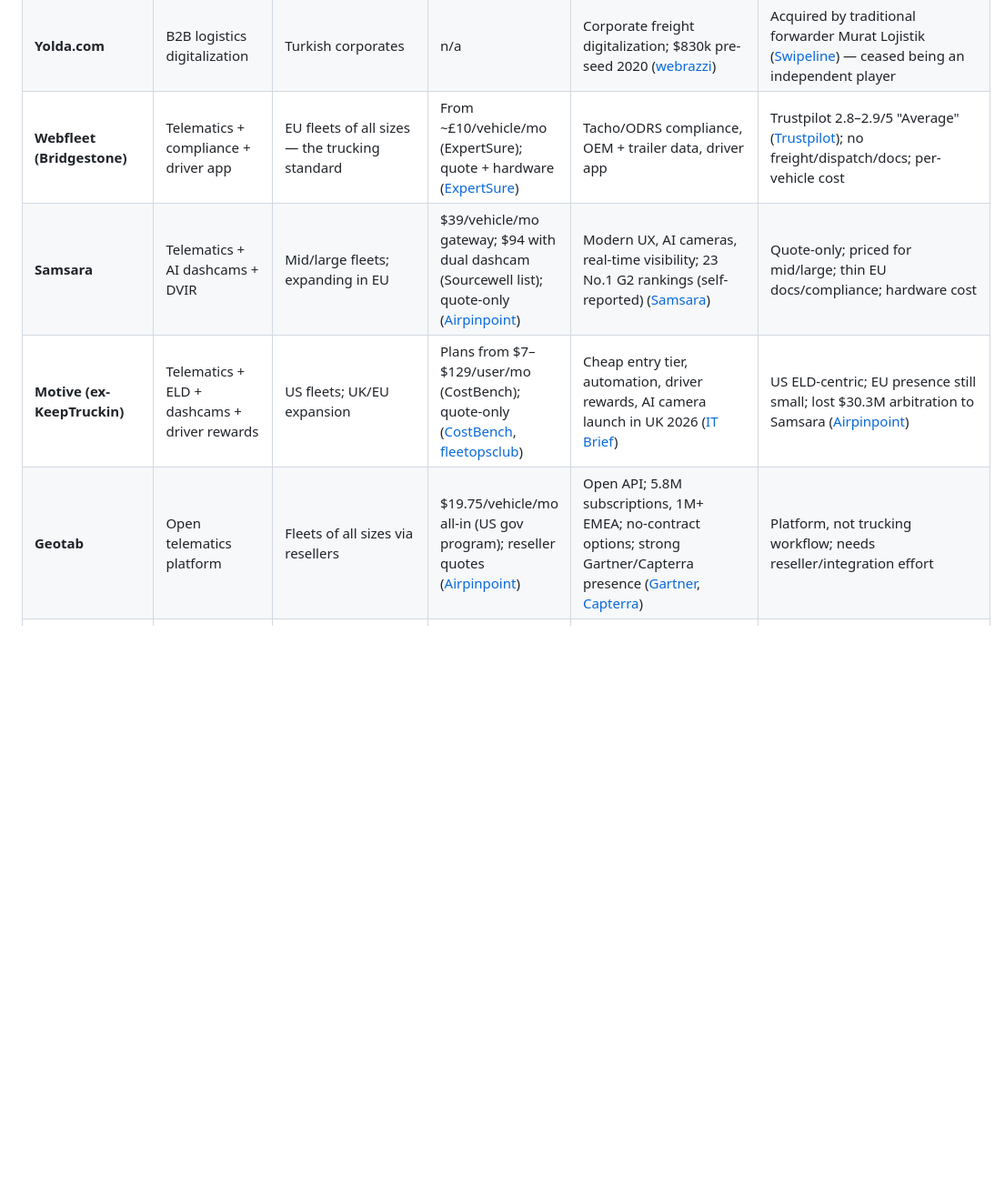
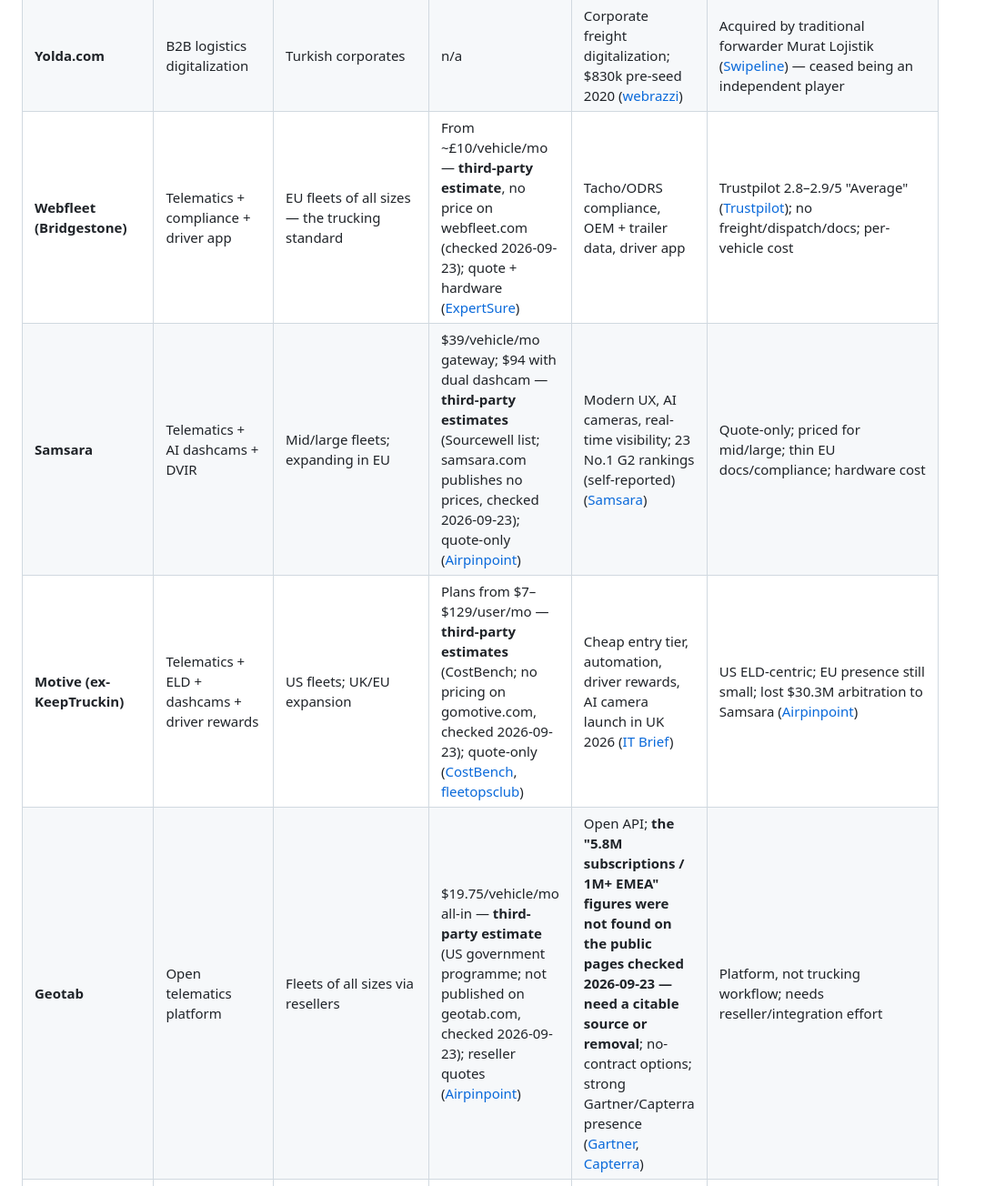
Before and after one commit to ugry/roadwisefleet, a Markdown page: docs/research-competitor-analysis.md, the part around one of its changes. Shown at 91% size. GitHub-like rendering; blank space fills up the shorter version.

```diff
--- a/docs/research-competitor-analysis.md
+++ b/docs/research-competitor-analysis.md
@@ -21,9 +23,9 @@
 | **Navlungo** | **E-commerce cross-border parcel logistics** — not a trucking platform | Turkish e-commerce sellers | Per-parcel | Cross-border parcel shipping (Shopify app), launched domestic cargo ([Fortune Turkey](https://www.fortuneturkey.com/navlungo-yurtici-kargo-hizmetini-baslatti)) | Not a direct competitor to a trucking SaaS |
 | **Yolda.com** | B2B logistics digitalization | Turkish corporates | n/a | Corporate freight digitalization; $830k pre-seed 2020 ([webrazzi](https://webrazzi.com/en/2020/05/25/digital-logistics-startup-yolda-raised-a-us-830000-in-pre-seed-round-led-by-collective-spark/)) | Acquired by traditional forwarder Murat Lojistik ([Swipeline](https://swipeline.co/sirketlerin-lojistigini-dijitallestiren-yolda-com-murat-lojistik-tarafindan-satin-alindi/)) — ceased being an independent player |
-| **Webfleet (Bridgestone)** | Telematics + compliance + driver app | EU fleets of all sizes — the trucking standard | From ~£10/vehicle/mo (ExpertSure); quote + hardware ([ExpertSure](https://www.expertsure.com/uk/vehicle-tracking/webfleet-review/)) | Tacho/ODRS compliance, OEM + trailer data, driver app | Trustpilot 2.8–2.9/5 "Average" ([Trustpilot](https://ca.trustpilot.com/review/webfleet.com)); no freight/dispatch/docs; per-vehicle cost |
-| **Samsara** | Telematics + AI dashcams + DVIR | Mid/large fleets; expanding in EU | $39/vehicle/mo gateway; $94 with dual dashcam (Sourcewell list); quote-only ([Airpinpoint](https://airtagapi.vercel.app/compare/samsara-vs-geotab)) | Modern UX, AI cameras, real-time visibility; 23 No.1 G2 rankings (self-reported) ([Samsara](https://www.samsara.com/blog/samsara-g2-summer-2026)) | Quote-only; priced for mid/large; thin EU docs/compliance; hardware cost |
-| **Motive (ex-KeepTruckin)** | Telematics + ELD + dashcams + driver rewards | US fleets; UK/EU expansion | Plans from $7–$129/user/mo (CostBench); quote-only ([CostBench](https://costbench.com/software/fleet-management/motive/), [fleetopsclub](https://fleetopsclub.com/software/motive/pricing)) | Cheap entry tier, automation, driver rewards, AI camera launch in UK 2026 ([IT Brief](https://itbrief.co.uk/story/motive-expands-uk-platform-with-new-ai-fleet-tools)) | US ELD-centric; EU presence still small; lost $30.3M arbitration to Samsara ([Airpinpoint](https://airtagapi.vercel.app/compare/samsara-vs-geotab)) |
-| **Geotab** | Open telematics platform | Fleets of all sizes via resellers | $19.75/vehicle/mo all-in (US gov program); reseller quotes ([Airpinpoint](https://airtagapi.vercel.app/compare/samsara-vs-geotab)) | Open API; 5.8M subscriptions, 1M+ EMEA; no-contract options; strong Gartner/Capterra presence ([Gartner](https://www.gartner.com/reviews/product/mygeotab), [Capterra](https://www.capterra.com/p/18289/MyGeotab/reviews/)) | Platform, not trucking workflow; needs reseller/integration effort |
+| **Webfleet (Bridgestone)** | Telematics + compliance + driver app | EU fleets of all sizes — the trucking standard | From ~£10/vehicle/mo — **third-party estimate**, no price on webfleet.com (checked 2026-09-23); quote + hardware ([ExpertSure](https://www.expertsure.com/uk/vehicle-tracking/webfleet-review/)) | Tacho/ODRS compliance, OEM + trailer data, driver app | Trustpilot 2.8–2.9/5 "Average" ([Trustpilot](https://ca.trustpilot.com/review/webfleet.com)); no freight/dispatch/docs; per-vehicle cost |
+| **Samsara** | Telematics + AI dashcams + DVIR | Mid/large fleets; expanding in EU | $39/vehicle/mo gateway; $94 with dual dashcam — **third-party estimates** (Sourcewell list; samsara.com publishes no prices, checked 2026-09-23); quote-only ([Airpinpoint](https://airtagapi.vercel.app/compare/samsara-vs-geotab)) | Modern UX, AI cameras, real-time visibility; 23 No.1 G2 rankings (self-reported) ([Samsara](https://www.samsara.com/blog/samsara-g2-summer-2026)) | Quote-only; priced for mid/large; thin EU docs/compliance; hardware cost |
+| **Motive (ex-KeepTruckin)** | Telematics + ELD + dashcams + driver rewards | US fleets; UK/EU expansion | Plans from $7–$129/user/mo — **third-party estimates** (CostBench; no pricing on gomotive.com, checked 2026-09-23); quote-only ([CostBench](https://costbench.com/software/fleet-management/motive/), [fleetopsclub](https://fleetopsclub.com/software/motive/pricing)) | Cheap entry tier, automation, driver rewards, AI camera launch in UK 2026 ([IT Brief](https://itbrief.co.uk/story/motive-expands-uk-platform-with-new-ai-fleet-tools)) | US ELD-centric; EU presence still small; lost $30.3M arbitration to Samsara ([Airpinpoint](https://airtagapi.vercel.app/compare/samsara-vs-geotab)) |
+| **Geotab** | Open telematics platform | Fleets of all sizes via resellers | $19.75/vehicle/mo all-in — **third-party estimate** (US government programme; not published on geotab.com, checked 2026-09-23); reseller quotes ([Airpinpoint](https://airtagapi.vercel.app/compare/samsara-vs-geotab)) | Open API; **the "5.8M subscriptions / 1M+ EMEA" figures were not found on the public pages checked 2026-09-23 — need a citable source or removal**; no-contract options; strong Gartner/Capterra presence ([Gartner](https://www.gartner.com/reviews/product/mygeotab), [Capterra](https://www.capterra.com/p/18289/MyGeotab/reviews/)) | Platform, not trucking workflow; needs reseller/integration effort |
 | **ABAX** | Tracking for small fleets | SMEs/owner-operators (UK/NO) | Quote-based; exact figure **[unverified]** | Simple, affordable, small-business focus; Trustpilot 4.1–4.2/5 "Great" ([Trustpilot](https://www.trustpilot.com/review/abax.co.uk), [ABAX](https://www.abax.com/en-gb/more-than-just-vehicle-tracking)) | Pure tracking; no compliance/docs/driver workflow |
 | **Trimble** | Enterprise TMS + telematics + Transporeon | Large fleets/3PLs | Quote-only, enterprise ([fleetopsclub](https://fleetopsclub.com/software/trimble/pricing)) | Full TMS + network | Wrong price/complexity for 1–20-truck SMEs |
 | **Trucker Path (EU)** | Driver app: nav, parking, fuel | Truck drivers (EU edition new) | Free app ([Google Play](https://play.google.com/store/apps/details?id=com.sixdays.truckerpath.eu)) | Familiar US #1 driver app: truck GPS, fuel prices (BP, Circle K, Shell, Orlen, MOL), parking, rest areas | US-centric; EU version is maps/parking utility only — no compliance/dispatch/loads |
```
Also changed, not shown: other parts of docs/research-competitor-analysis.md (+12 -10 lines), docs/competitor-site-verification.md (added, +56 -0 lines).
